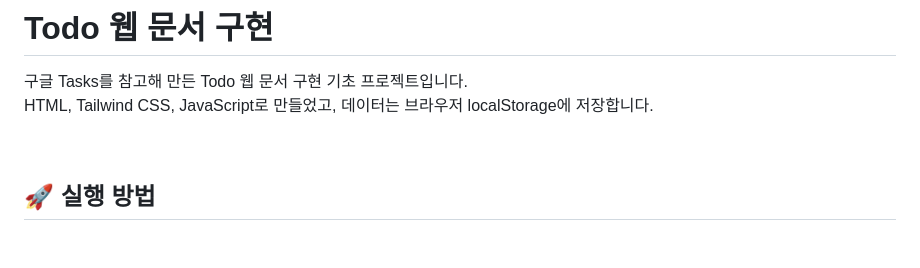
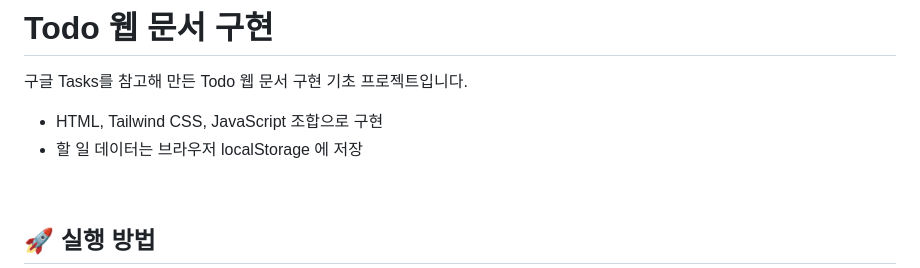
Before and after one commit to 22S49/js_basic_project, a Markdown page: README.md, the part around the change. Drawn GitHub-style; blank space fills up the shorter version.

Commit message:
docs: 리드미 문서 수정

```diff
--- a/README.md
+++ b/README.md
@@ -1,7 +1,8 @@
 # Todo 웹 문서 구현
 
 구글 Tasks를 참고해 만든 Todo 웹 문서 구현 기초 프로젝트입니다.
-HTML, Tailwind CSS, JavaScript로 만들었고, 데이터는 브라우저 localStorage에 저장합니다.
+- HTML, Tailwind CSS, JavaScript 조합으로 구현
+- 할 일 데이터는 브라우저 localStorage 에 저장
 
 <br>
 
```
